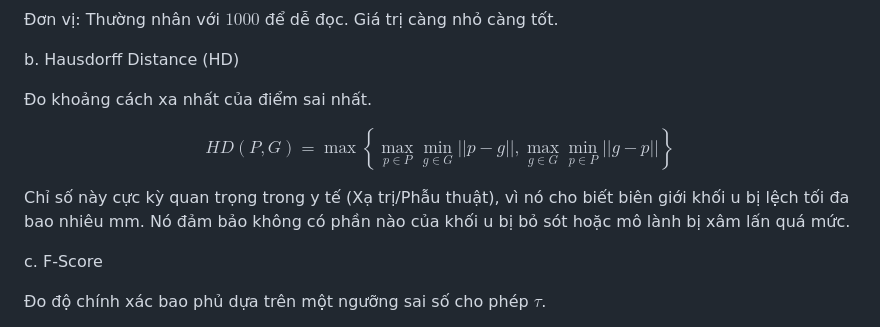
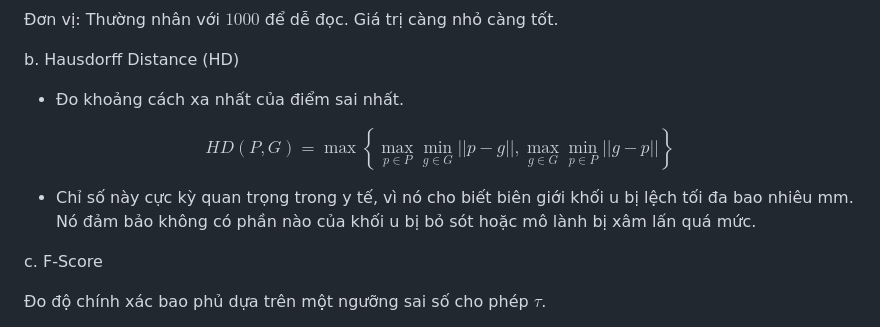
Before and after one commit to IamAnh47/FUNSR, a Markdown page: README.md, the part around the change. GitHub-like rendering.

```diff
--- a/README.md
+++ b/README.md
@@ -127,11 +127,14 @@ $$CD(P, G) = \frac{1}{|P|} \sum_{p \in P} \min_{g \in G} ||p - g||_2^2 + \frac{1
 
 b. Hausdorff Distance (HD)
 
-Đo khoảng cách xa nhất của điểm sai nhất.
+- Đo khoảng cách xa nhất của điểm sai nhất.
 
-$$HD(P, G) = \max \left\{ \max_{p \in P} \min_{g \in G} ||p - g||, \max_{g \in G} \min_{p \in P} ||g - p|| \right\}$$
+$$HD(P, G) = \max \left\{
+\max_{p \in P} \min_{g \in G} ||p - g||,
+\max_{g \in G} \min_{p \in P} ||g - p||
+\right\}$$
 
-Chỉ số này cực kỳ quan trọng trong y tế (Xạ trị/Phẫu thuật), vì nó cho biết biên giới khối u bị lệch tối đa bao nhiêu mm. Nó đảm bảo không có phần nào của khối u bị bỏ sót hoặc mô lành bị xâm lấn quá mức.
+- Chỉ số này cực kỳ quan trọng trong y tế, vì nó cho biết biên giới khối u bị lệch tối đa bao nhiêu mm. Nó đảm bảo không có phần nào của khối u bị bỏ sót hoặc mô lành bị xâm lấn quá mức.
 
 c. F-Score
 
```
